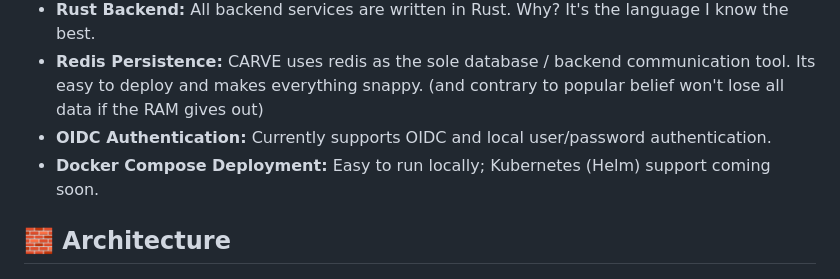
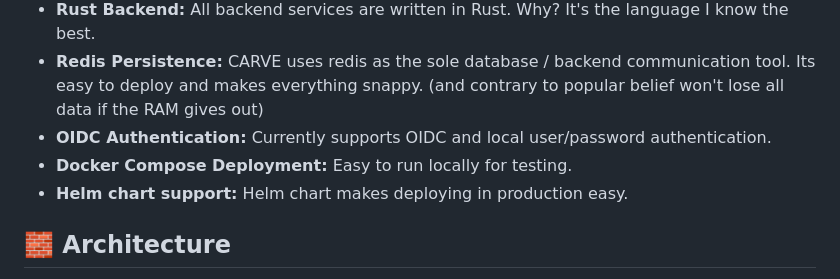
Before and after one commit to RazeLighter777/carve, a Markdown page: README.md, the part around one of its changes. GitHub-like rendering.

```diff
--- a/README.md
+++ b/README.md
@@ -23,7 +23,8 @@ CARVE **DOES NOT** include the actual challenges and setup scripts to make a rea
 - **Rust Backend:** All backend services are written in Rust. Why? It's the language I know the best.
 - **Redis Persistence:** CARVE uses redis as the sole database / backend communication tool. Its easy to deploy and makes everything snappy. (and contrary to popular belief won't lose all data if the RAM gives out)
 - **OIDC Authentication:** Currently supports OIDC and local user/password authentication.
-- **Docker Compose Deployment:** Easy to run locally; Kubernetes (Helm) support coming soon.
+- **Docker Compose Deployment:** Easy to run locally for testing.
+- **Helm chart support:** Helm chart makes deploying in production easy.
 
 ## 🧱 Architecture
 
```
Also changed, not shown: other parts of README.md (+17 -14 lines).
